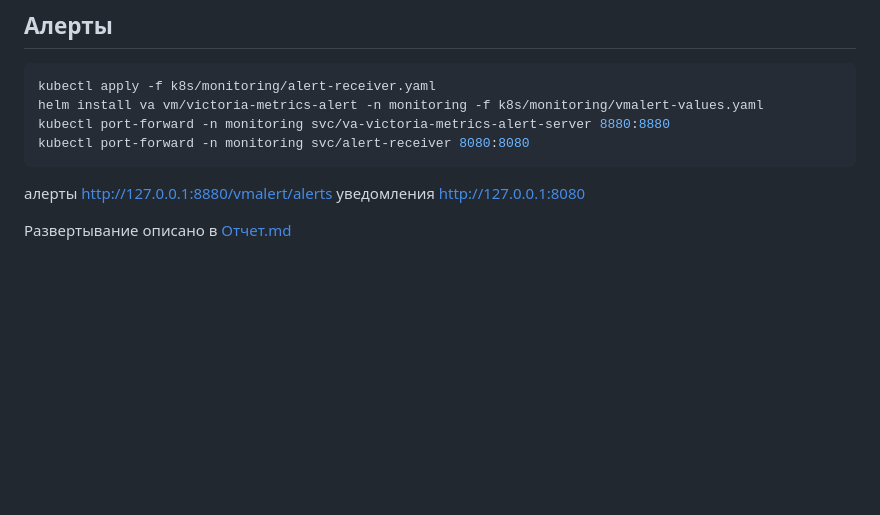
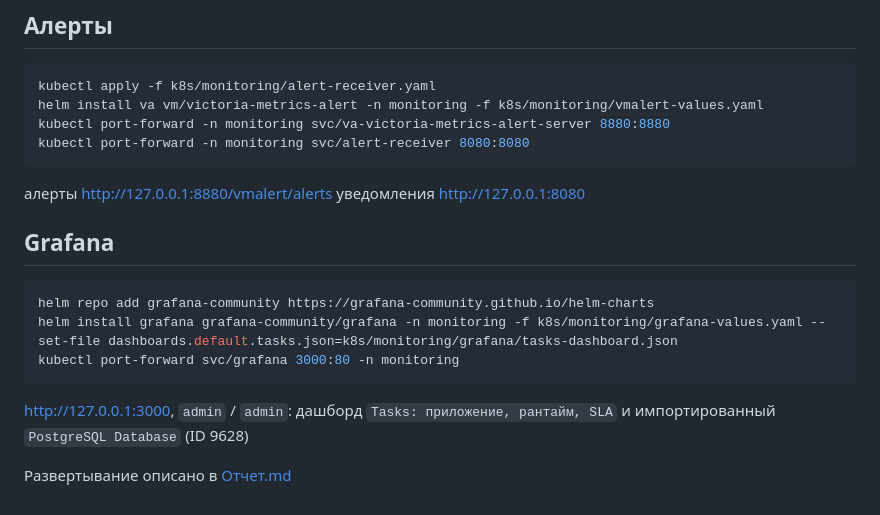
Before and after one commit to Tsynskyy/sre-2026-2027, a Markdown page: README.md, the part around the change. GitHub-like rendering; blank space fills up the shorter version.

````diff
--- a/README.md
+++ b/README.md
@@ -65,4 +65,14 @@ kubectl port-forward -n monitoring svc/alert-receiver 8080:8080
 алерты http://127.0.0.1:8880/vmalert/alerts
 уведомления http://127.0.0.1:8080
 
+## Grafana
+
+```sh
+helm repo add grafana-community https://grafana-community.github.io/helm-charts
+helm install grafana grafana-community/grafana -n monitoring -f k8s/monitoring/grafana-values.yaml --set-file dashboards.default.tasks.json=k8s/monitoring/grafana/tasks-dashboard.json
+kubectl port-forward svc/grafana 3000:80 -n monitoring
+```
+
+http://127.0.0.1:3000, `admin` / `admin`: дашборд `Tasks: приложение, рантайм, SLA` и импортированный `PostgreSQL Database` (ID 9628)
+
 Развертывание описано в [Отчет.md](Отчет.md)
````
Also changed, not shown: Отчет.md (+31 -15 lines), screenshots/grafana-postgres.png (added), screenshots/grafana-tasks.png (added), screenshots/receiver.png (deleted), screenshots/vmalert-db.png (deleted), screenshots/vmalert-load.png (deleted), 2 other files.
